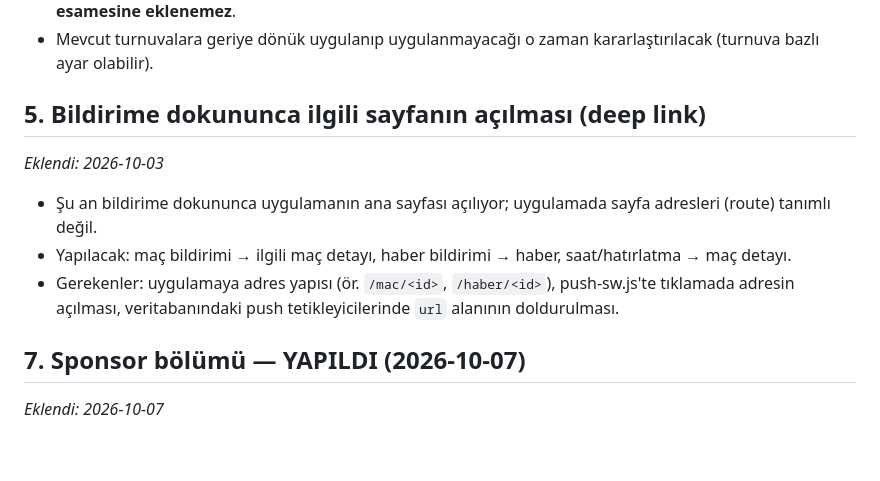
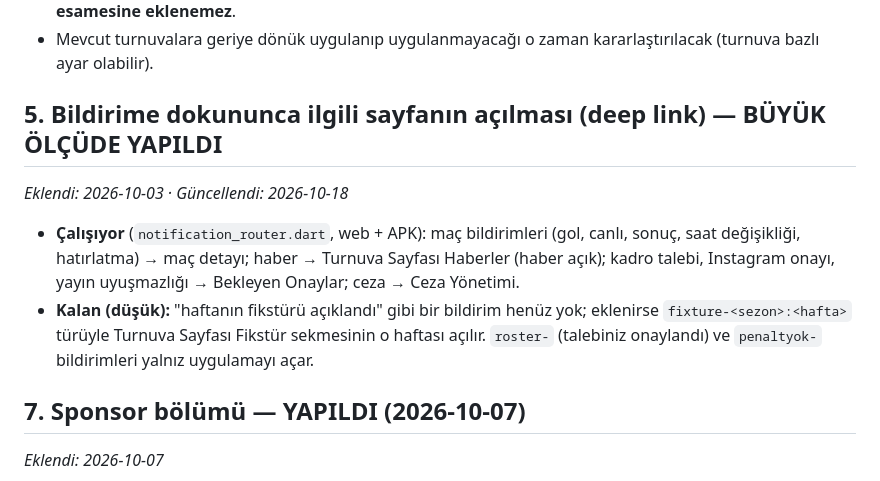
Before and after one commit to raifkeskin/football_tournament, a Markdown page: docs/gelistirme-notlari.md, the part around the change. Drawn GitHub-style; blank space fills up the shorter version.

Commit message:
Not 5: deep link durumu
Co-Authored-By: Claude Opus 5.5 <noreply@anthropic.com>

```diff
--- a/docs/gelistirme-notlari.md
+++ b/docs/gelistirme-notlari.md
@@ -50,12 +50,11 @@ _Eklendi: 2026-10-03_
 - Uygulama markete çıkıp yeni turnuvalar açıldığında: KVKK + sağlık onayı vermemiş oyuncu **maç esamesine eklenemez**.
 - Mevcut turnuvalara geriye dönük uygulanıp uygulanmayacağı o zaman kararlaştırılacak (turnuva bazlı ayar olabilir).
 
-## 5. Bildirime dokununca ilgili sayfanın açılması (deep link)
-_Eklendi: 2026-10-03_
+## 5. Bildirime dokununca ilgili sayfanın açılması (deep link) — BÜYÜK ÖLÇÜDE YAPILDI
+_Eklendi: 2026-10-03 · Güncellendi: 2026-10-18_
 
-- Şu an bildirime dokununca uygulamanın ana sayfası açılıyor; uygulamada sayfa adresleri (route) tanımlı değil.
-- Yapılacak: maç bildirimi → ilgili maç detayı, haber bildirimi → haber, saat/hatırlatma → maç detayı.
-- Gerekenler: uygulamaya adres yapısı (ör. `/mac/<id>`, `/haber/<id>`), push-sw.js'te tıklamada adresin açılması, veritabanındaki push tetikleyicilerinde `url` alanının doldurulması.
+- **Çalışıyor** (`notification_router.dart`, web + APK): maç bildirimleri (gol, canlı, sonuç, saat değişikliği, hatırlatma) → maç detayı; haber → Turnuva Sayfası Haberler (haber açık); kadro talebi, Instagram onayı, yayın uyuşmazlığı → Bekleyen Onaylar; ceza → Ceza Yönetimi.
+- **Kalan (düşük):** "haftanın fikstürü açıklandı" gibi bir bildirim henüz yok; eklenirse `fixture-<sezon>:<hafta>` türüyle Turnuva Sayfası Fikstür sekmesinin o haftası açılır. `roster-` (talebiniz onaylandı) ve `penaltyok-` bildirimleri yalnız uygulamayı açar.
 
 ## 7. Sponsor bölümü — YAPILDI (2026-10-07)
 _Eklendi: 2026-10-07_
```
